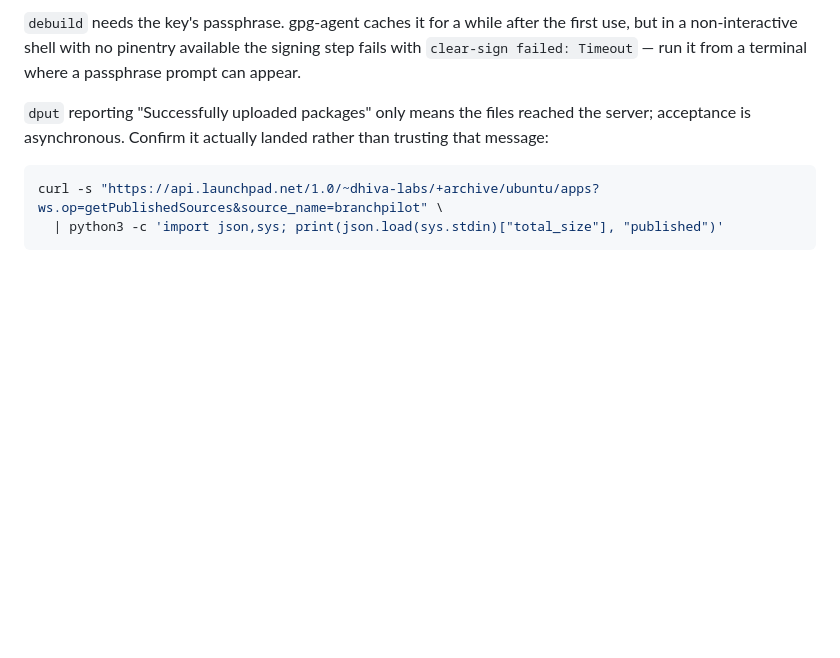
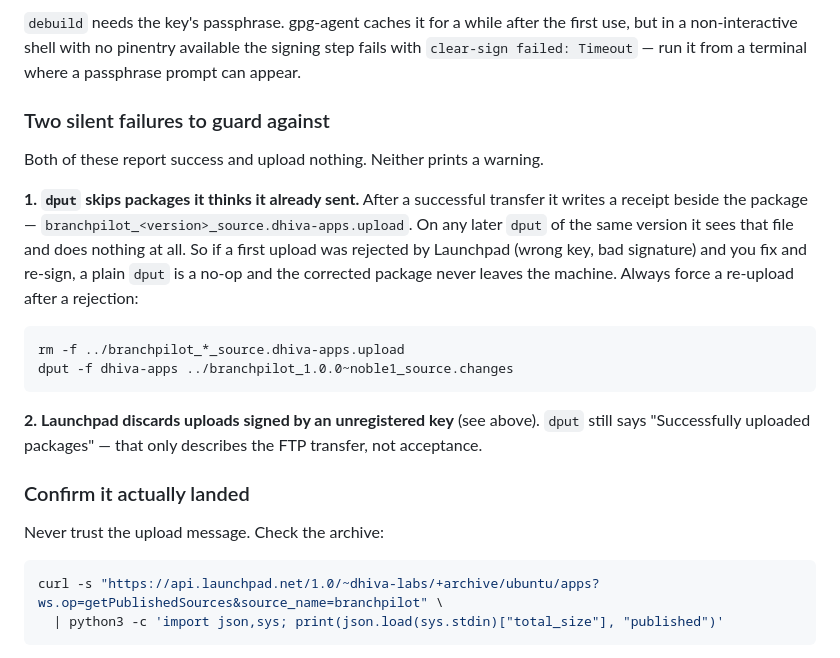
Before and after one commit to Dhiva-Labs/BranchPilot, a Markdown page: packaging/PPA.md, the part around the change. GitHub-like rendering; blank space fills up the shorter version.

Commit message:
docs: record dput's silent skip of already-uploaded packages

````diff
--- a/packaging/PPA.md
+++ b/packaging/PPA.md
@@ -71,9 +71,30 @@ the first use, but in a non-interactive shell with no pinentry available the
 signing step fails with `clear-sign failed: Timeout` — run it from a terminal
 where a passphrase prompt can appear.
 
-`dput` reporting "Successfully uploaded packages" only means the files
-reached the server; acceptance is asynchronous. Confirm it actually landed
-rather than trusting that message:
+### Two silent failures to guard against
+
+Both of these report success and upload nothing. Neither prints a warning.
+
+**1. `dput` skips packages it thinks it already sent.** After a successful
+transfer it writes a receipt beside the package —
+`branchpilot_<version>_source.dhiva-apps.upload`. On any later `dput` of the
+same version it sees that file and does nothing at all. So if a first upload
+was rejected by Launchpad (wrong key, bad signature) and you fix and re-sign,
+a plain `dput` is a no-op and the corrected package never leaves the machine.
+Always force a re-upload after a rejection:
+
+```bash
+rm -f ../branchpilot_*_source.dhiva-apps.upload
+dput -f dhiva-apps ../branchpilot_1.0.0~noble1_source.changes
+```
+
+**2. Launchpad discards uploads signed by an unregistered key** (see above).
+`dput` still says "Successfully uploaded packages" — that only describes the
+FTP transfer, not acceptance.
+
+### Confirm it actually landed
+
+Never trust the upload message. Check the archive:
 
 ```bash
 curl -s "https://api.launchpad.net/1.0/~dhiva-labs/+archive/ubuntu/apps?ws.op=getPublishedSources&source_name=branchpilot" \
````
